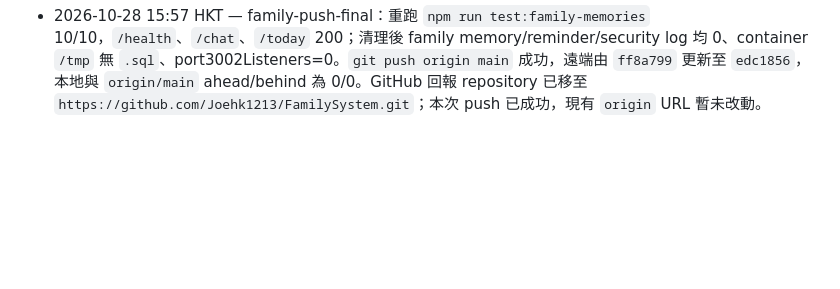
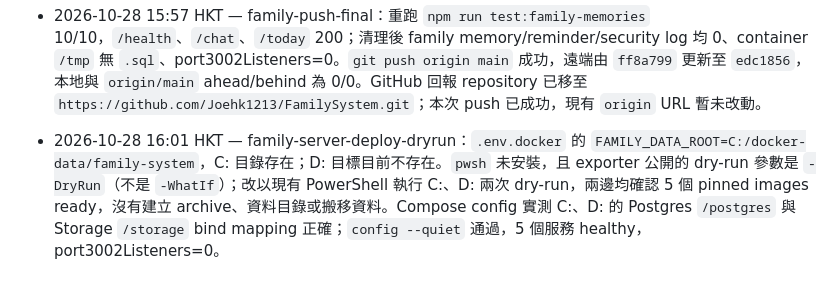
Before and after one commit to Joehk1213/FamilySystem, a Markdown page: PROGRESS-FAMILY.md, the part around the change. GitHub-like rendering; blank space fills up the shorter version.

Commit message:
docs(deploy): record C/D dry-run verification without data move
Co-authored-by: Copilot <223556219+Copilot@users.noreply.github.com>

```diff
--- a/PROGRESS-FAMILY.md
+++ b/PROGRESS-FAMILY.md
@@ -62,3 +62,4 @@
 - 2026-10-28 15:54 HKT — C: disposable 最終驗證：RLS 15/15、approval 3/3、family memories 10/10（含登入後三段 Fictional ingestion／搜尋引用）、reminders 5/5、agents 3/3；`/health`、`/chat`、`/today` 均 200，未登入 ingestion 401。只使用 `@family-calendar.test` 假資料。
 - 2026-10-28 15:54 HKT — 清理確認：family memories、reminders、security logs 均 0，container `/tmp` 沒有 `.sql` 暫存，3002 listener=0，5 個 Compose services 全部 healthy；Compose config、JavaScript syntax、`git diff --check` 通過。
 - 2026-10-28 15:57 HKT — family-push-final：重跑 `npm run test:family-memories` 10/10，`/health`、`/chat`、`/today` 200；清理後 family memory/reminder/security log 均 0、container `/tmp` 無 `.sql`、port3002Listeners=0。`git push origin main` 成功，遠端由 `ff8a799` 更新至 `edc1856`，本地與 `origin/main` ahead/behind 為 0/0。GitHub 回報 repository 已移至 `https://github.com/Joehk1213/FamilySystem.git`；本次 push 已成功，現有 `origin` URL 暫未改動。
+- 2026-10-28 16:01 HKT — family-server-deploy-dryrun：`.env.docker` 的 `FAMILY_DATA_ROOT=C:/docker-data/family-system`，C: 目錄存在；D: 目標目前不存在。`pwsh` 未安裝，且 exporter 公開的 dry-run 參數是 `-DryRun`（不是 `-WhatIf`）；改以現有 PowerShell 執行 C:、D: 兩次 dry-run，兩邊均確認 5 個 pinned images ready，沒有建立 archive、資料目錄或搬移資料。Compose config 實測 C:、D: 的 Postgres `/postgres` 與 Storage `/storage` bind mapping 正確；`config --quiet` 通過，5 個服務 healthy，port3002Listeners=0。
```
